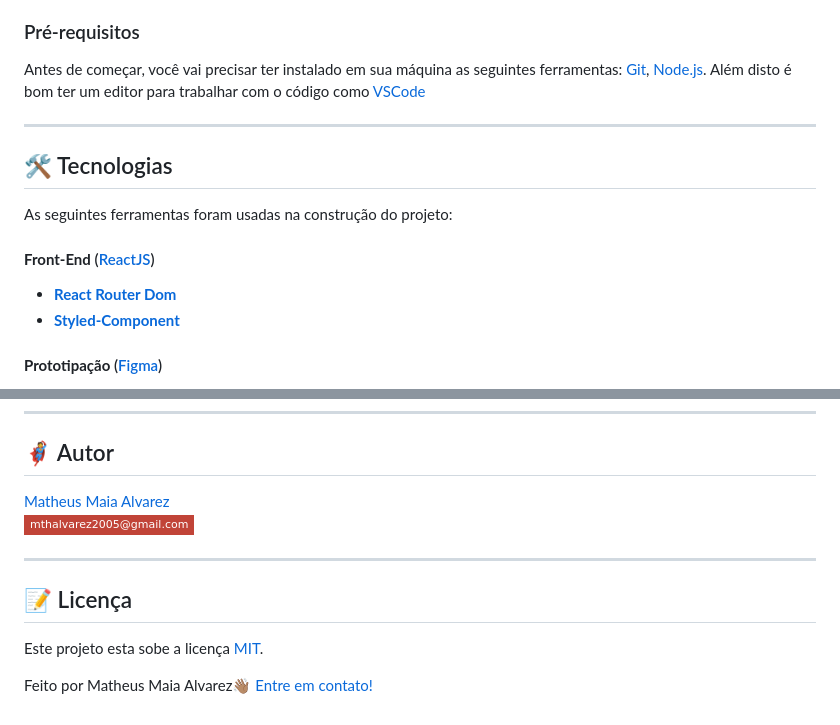
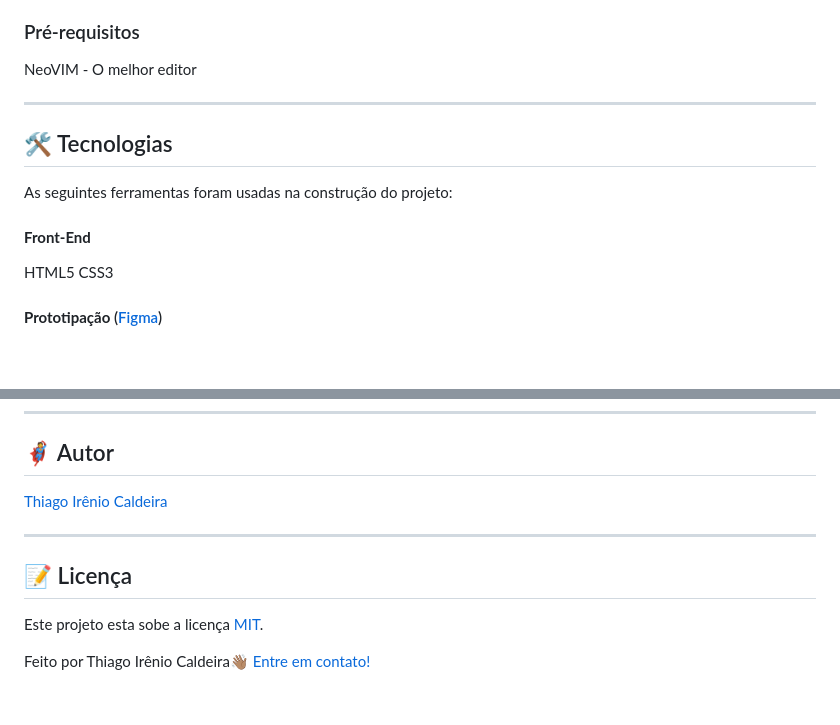
Before and after one commit to thiagoirenio/AnnaBella, a Markdown page: README.md, 2 parts joined by grey strips. GitHub-like rendering; badges without logos; blank space fills up the shorter version.

```diff
--- a/README.md
+++ b/README.md
@@ -100,10 +96,7 @@ O desafio proposto para este projeto era a criação {EXPLICAR}. Neste projeto,
 
 <!-- MODELO DE PRÉ REQUISITOS -->
 ### Pré-requisitos
-
-Antes de começar, você vai precisar ter instalado em sua máquina as seguintes ferramentas:
-[Git](https://git-scm.com), [Node.js](https://nodejs.org/en/).
-Além disto é bom ter um editor para trabalhar com o código como [VSCode](https://code.visualstudio.com/)
+NeoVIM - O melhor editor
 
 ---
 
@@ -114,10 +107,9 @@ Além disto é bom ter um editor para trabalhar com o código como [VSCode](http
 
 As seguintes ferramentas foram usadas na construção do projeto:
 
-#### **Front-End**  ([ReactJS](https://reactjs.org/))
-
--   **[React Router Dom](https://github.com/ReactTraining/react-router/tree/master/packages/react-router-dom)**
--   **[Styled-Component](https://styled-components.com/docs)**
+#### **Front-End**
+HTML5
+CSS3
 
 #### **Prototipação** ([Figma](https://www.figma.com/))
 
@@ -143,11 +135,9 @@ As seguintes ferramentas foram usadas na construção do projeto:
 <!-- MODELO DE AUTOR-->
 ## 🦸 Autor
 
-<a href="https://br.linkedin.com/in/matheus-maia-alvarez-">
-Matheus Maia Alvarez</a>
+<a href="https://www.linkedin.com/in/thiago-c-5b539a303">
+Thiago Irênio Caldeira</a>
  <br />
-
-[![Gmail Badge](https://img.shields.io/badge/-mthalvarez2005@gmail.com-c14438?style=flat-square&logo=Gmail&logoColor=white&link=mailto:mthalvarez2005@gmail.com)](mailto:mthalvarez2005@gmail.com)
 
 ---
 
@@ -158,4 +148,4 @@ Matheus Maia Alvarez</a>
 
 Este projeto esta sobe a licença [MIT](./LICENSE).
 
-Feito por Matheus Maia Alvarez👋🏽 [Entre em contato!](https://br.linkedin.com/in/matheus-maia-alvarez-)
+Feito por Thiago Irênio Caldeira👋🏽 [Entre em contato!](https://www.linkedin.com/in/thiago-c-5b539a303)
```
Also changed, not shown: other parts of README.md (+3 -7 lines).
